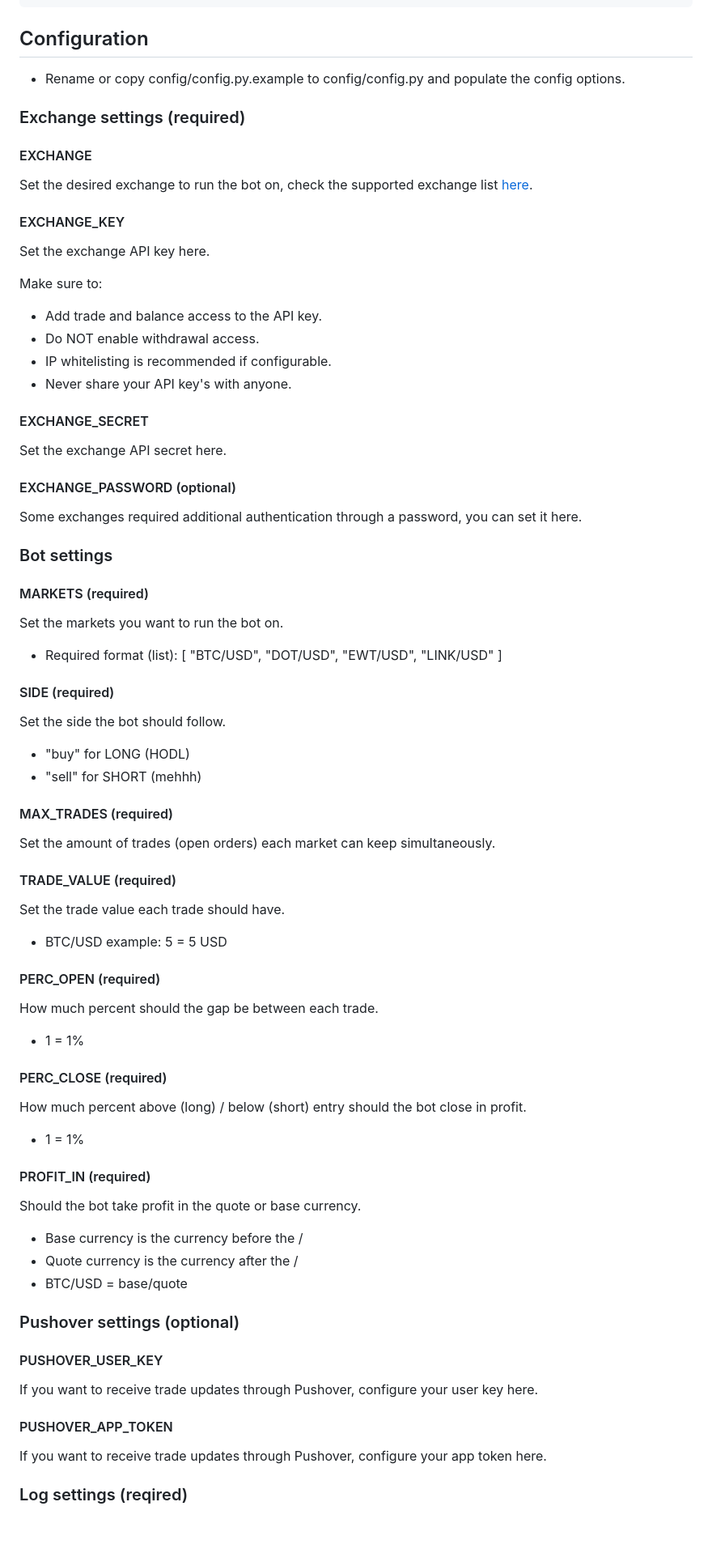
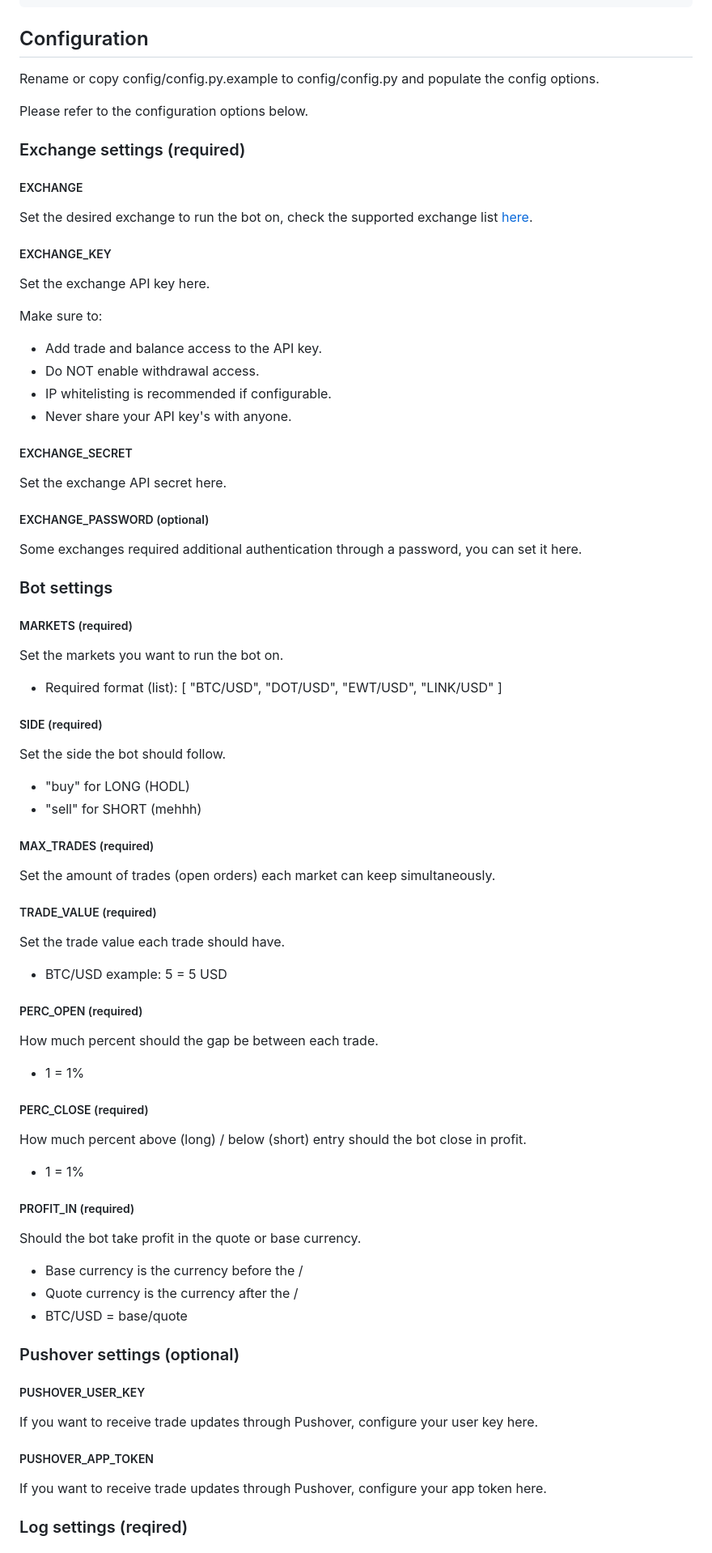
Before and after one commit to p0ntsNL/hodlv2, a Markdown page: README.md, the part around the change printed below. Shown: that part at 81% size. GitHub-like rendering; blank space fills up the shorter version.

Commit message:
minor markdown fixes

```diff
--- a/README.md
+++ b/README.md
@@ -76,15 +76,17 @@ git clone https://github.com/p0ntsnl/hodlv2.git
 
 ## Configuration
 
-- Rename or copy config/config.py.example to config/config.py and populate the config options.
+Rename or copy config/config.py.example to config/config.py and populate the config options.
+
+Please refer to the configuration options below.
 
 ### Exchange settings (required)
 
-#### EXCHANGE
+##### EXCHANGE
 
 Set the desired exchange to run the bot on, check the supported exchange list [here](https://github.com/ccxt/ccxt#supported-cryptocurrency-exchange-markets).
 
-#### EXCHANGE_KEY
+##### EXCHANGE_KEY
 
 Set the exchange API key here.
 
@@ -94,52 +96,52 @@ Make sure to:
 - IP whitelisting is recommended if configurable.
 - Never share your API key's with anyone.
 
-#### EXCHANGE_SECRET
+##### EXCHANGE_SECRET
 
 Set the exchange API secret here.
 
-#### EXCHANGE_PASSWORD (optional)
+##### EXCHANGE_PASSWORD (optional)
 
 Some exchanges required additional authentication through a password, you can set it here.
 
 ### Bot settings
 
-#### MARKETS (required)
+##### MARKETS (required)
 
 Set the markets you want to run the bot on.
 
 - Required format (list): [ "BTC/USD", "DOT/USD", "EWT/USD", "LINK/USD" ]
 
-#### SIDE (required)
+##### SIDE (required)
 
 Set the side the bot should follow.
 
 - "buy" for LONG (HODL)
 - "sell" for SHORT (mehhh)
 
-#### MAX_TRADES (required)
+##### MAX_TRADES (required)
 
 Set the amount of trades (open orders) each market can keep simultaneously.
 
-#### TRADE_VALUE (required)
+##### TRADE_VALUE (required)
 
 Set the trade value each trade should have.
 
 - BTC/USD example: 5 = 5 USD
 
-#### PERC_OPEN (required)
+##### PERC_OPEN (required)
 
 How much percent should the gap be between each trade.
 
 - 1 = 1%
 
-#### PERC_CLOSE (required)
+##### PERC_CLOSE (required)
 
 How much percent above (long) / below (short) entry should the bot close in profit.
 
 - 1 = 1%
 
-#### PROFIT_IN (required)
+##### PROFIT_IN (required)
 
 Should the bot take profit in the quote or base currency.
 
@@ -149,11 +151,11 @@ Should the bot take profit in the quote or base currency.
 
 ### Pushover settings (optional)
 
-#### PUSHOVER_USER_KEY
+##### PUSHOVER_USER_KEY
 
 If you want to receive trade updates through Pushover, configure your user key here.
 
-#### PUSHOVER_APP_TOKEN
+##### PUSHOVER_APP_TOKEN
 
 If you want to receive trade updates through Pushover, configure your app token here.
 
```
Also changed, not shown: other parts of README.md (+1 -1 lines).
